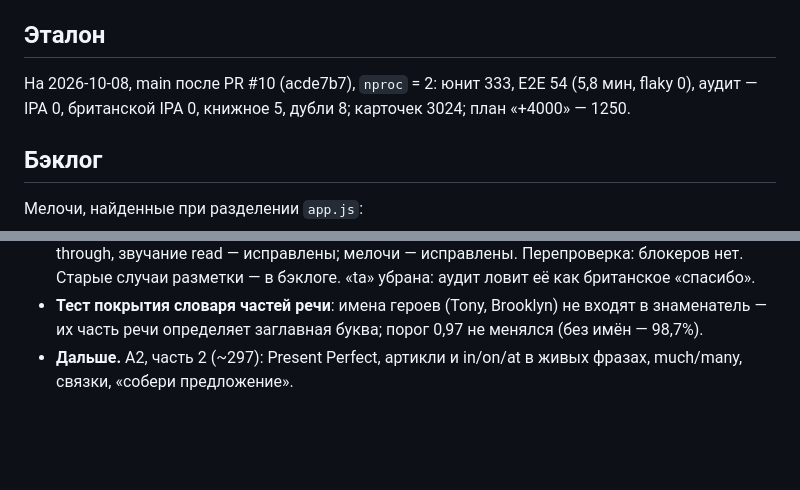
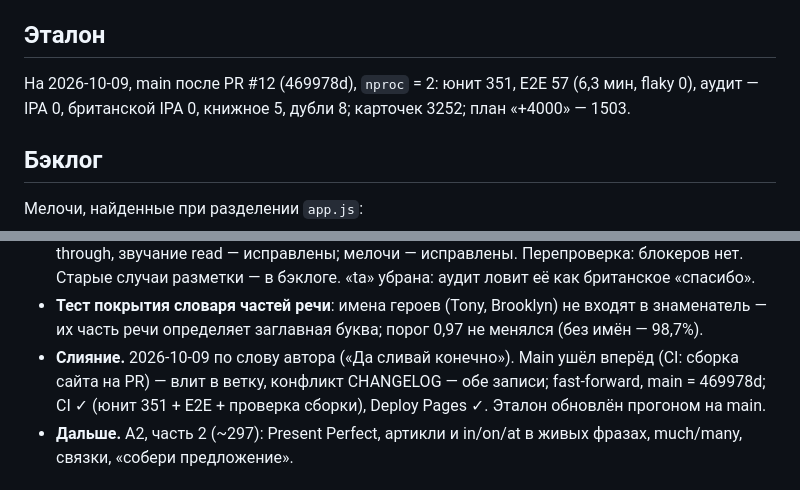
Before and after one commit to konstantin532/English-Reboot, a Markdown page: docs/EVOLUTION.md, 2 parts joined by grey strips. Drawn GitHub-style; blank space fills up the shorter version.

Commit message:
docs: EVOLUTION — эталон и запись о PR #12
Co-Authored-By: Claude Opus 5.5 <noreply@anthropic.com>
Claude-Session: https://claude.ai/code/session_01LC4TeiVasuyptGt1SstefA

```diff
--- a/docs/EVOLUTION.md
+++ b/docs/EVOLUTION.md
@@ -65,9 +65,9 @@
 
 ## Эталон
 
-На 2026-10-08, main после PR #10 (acde7b7), `nproc` = 2: юнит 333, E2E 54 (5,8 мин, flaky 0),
-аудит — IPA 0, британской IPA 0, книжное 5, дубли 8; карточек 3024; план «+4000» — 1250.
-<!-- er-baseline {"date":"2026-10-08","sha":"acde7b7","nproc":2,"unit":333,"e2e":54,"e2eMin":5.8,"flaky":0,"ipa":0,"looseIpa":0,"words":0,"spelling":0,"brSlang":0,"bookish":5,"duplicates":8,"cards":3024,"planDone":1250} -->
+На 2026-10-09, main после PR #12 (469978d), `nproc` = 2: юнит 351, E2E 57 (6,3 мин, flaky 0),
+аудит — IPA 0, британской IPA 0, книжное 5, дубли 8; карточек 3252; план «+4000» — 1503.
+<!-- er-baseline {"date":"2026-10-09","sha":"469978d","nproc":2,"unit":351,"e2e":57,"e2eMin":6.3,"flaky":0,"ipa":0,"looseIpa":0,"words":0,"spelling":0,"brSlang":0,"bookish":5,"duplicates":8,"cards":3252,"planDone":1503} -->
 
 ## Бэклог
 
@@ -475,6 +475,9 @@
   в бэклоге. «ta» убрана: аудит ловит её как британское «спасибо».
 - **Тест покрытия словаря частей речи**: имена героев (Tony, Brooklyn) не входят в знаменатель — их часть речи
   определяет заглавная буква; порог 0,97 не менялся (без имён — 98,7%).
+- **Слияние.** 2026-10-09 по слову автора («Да сливай конечно»). Main ушёл вперёд (CI: сборка сайта на PR) — влит в ветку,
+  конфликт CHANGELOG — обе записи; fast-forward, main = 469978d; CI ✓ (юнит 351 + E2E + проверка сборки), Deploy Pages ✓.
+  Эталон обновлён прогоном на main.
 - **Дальше.** A2, часть 2 (~297): Present Perfect, артикли и in/on/at в живых фразах, much/many, связки,
   «собери предложение».
 
```
